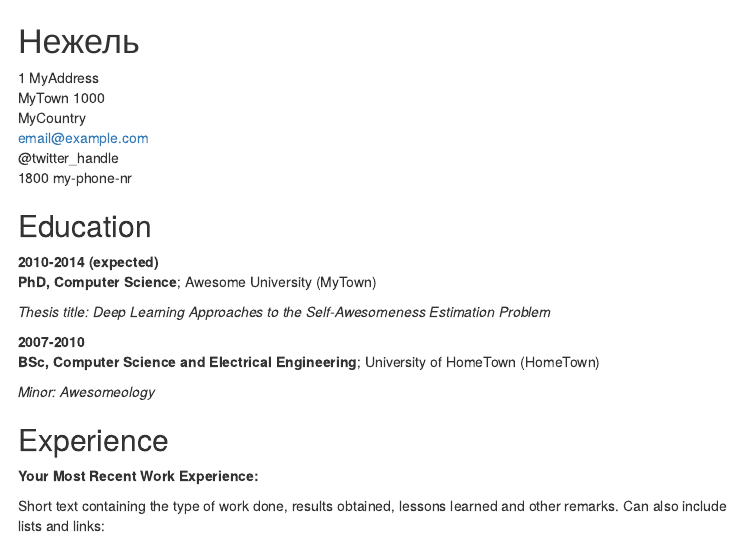
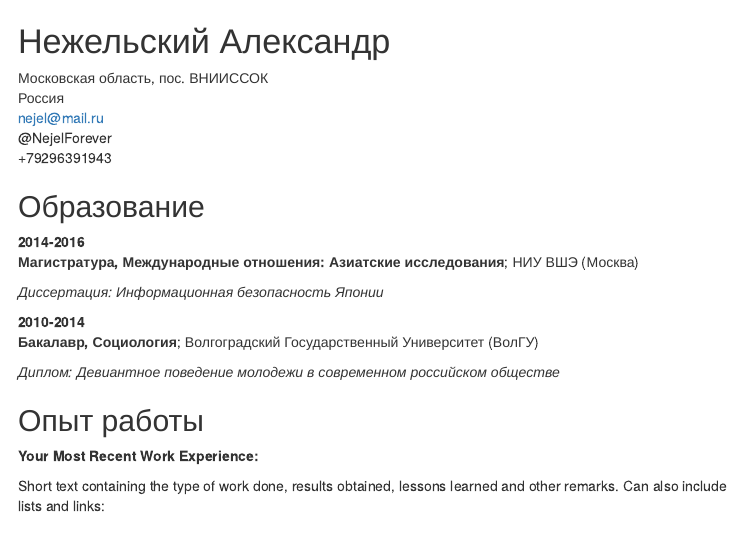
Before and after one commit to Nejel/cv, an R Markdown document (index.Rmd): the page in a window 1100 px wide, from its top. The pictures show the output file index.html that the author committed with the source, opened offline; menus at the side of the page are left out.

Commit message:
Апдейт СВ (первая половина на русском)

```diff
--- a/index.Rmd
+++ b/index.Rmd
@@ -6,34 +6,33 @@ output:
     toc_float: yes
 ---
 
-Нежель
+Нежельский Александр
 ============
 
 -----------------------------------------------
-1 MyAddress
-MyTown 1000
-MyCountry
-email@example.com
-@twitter_handle
-1800 my-phone-nr
+Московская область, пос. ВНИИССОК
+Россия
+nejel@mail.ru
+@NejelForever
++79296391943
 -----------------------------------------------
 
-Education
+Образование
 ---------
 
-2010-2014 (expected)
-:   **PhD, Computer Science**; Awesome University (MyTown)
+2014-2016
+:   **Магистратура, Международные отношения: Азиатские исследования**; НИУ ВШЭ (Москва)
 
-    *Thesis title: Deep Learning Approaches to the Self-Awesomeness
-     Estimation Problem*
+    *Диссертация: Информационная безопасность Японии*
 
-2007-2010
-:   **BSc, Computer Science and Electrical Engineering**; University of
-    HomeTown (HomeTown)
+2010-2014
+:   **Бакалавр, Социология**; Волгоградский Государственный Университет (ВолГУ)
 
-    *Minor: Awesomeology*
+    *Диплом: Девиантное поведение молодежи в современном российском обществе
+*
 
-Experience
+
+Опыт работы
 ----------
 
 **Your Most Recent Work Experience:**
```
Also changed, not shown: index.html, index.Rmd (2 more changed lines).
